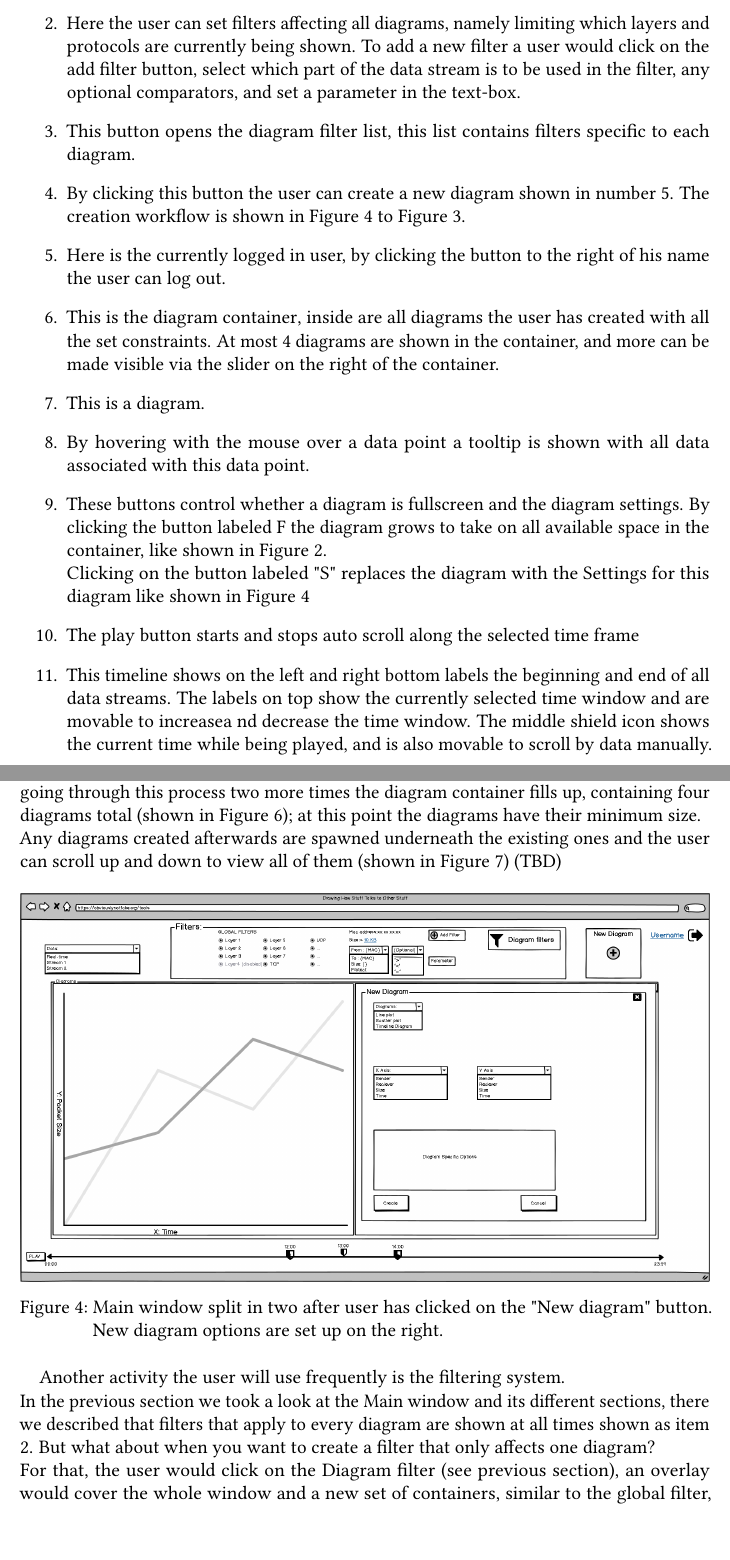
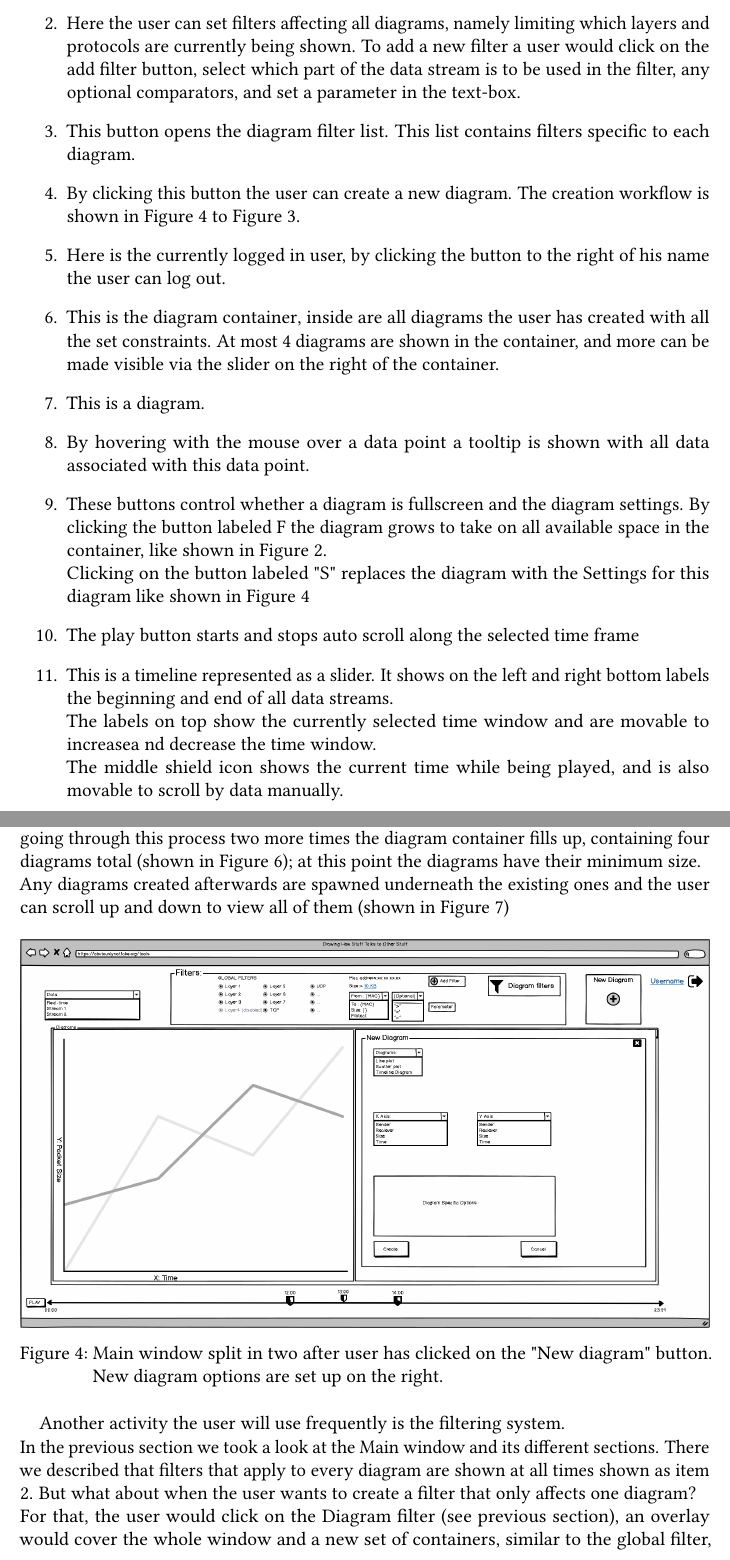
Before and after one commit to pm8008/documents, a LaTeX document (Pflichtenheft.tex): two parts of pages 13 and 15 of 25 before the commit and two parts of pages 13 and 15 of 26 after it, joined at a grey line, cut so that both start at the same text. Compiled offline with pdfLaTeX.

Commit message:
Update Pflichtenheft.tex

```diff
--- a/Pflichtenheft.tex
+++ b/Pflichtenheft.tex
@@ -20,7 +20,7 @@
 \author{PSE GRUPPE}
 
 %% Title (and possibly subtitle) of the thesis
-\title{Anomaly Detection in Industrial Networks}
+\title{Real-time visualization of analyzed industrial communication network traffic}
 
 %% Type of the thesis
 % \thesistype{Seminar Thesis}
@@ -667,8 +667,8 @@ To discuss in depth this interface it has been divided into subsections labeled
 \begin{enumerate}
 	\item The Data stream drop down menu allows the user to select which stream he is currently listening to. This dropdown menu shows the selected diagram's selected data stream and by default is set to real-time.
 	\item Here the user can set filters affecting all diagrams, namely limiting which layers and protocols are currently being shown. To add a new filter a user would click on the add filter button, select which part of the data stream is to be used in the filter, any optional comparators, and set a parameter in the text-box.
-	\item This button opens the diagram filter list, this list contains filters specific to each diagram.
-	\item By clicking this button the user can create a new diagram shown in number 5. The creation workflow is shown in \autoref{fig:mainWindow1} to \autoref{fig:mainWindow5}.
+	\item This button opens the diagram filter list. This list contains filters specific to each diagram.
+	\item By clicking this button the user can create a new diagram. The creation workflow is shown in \autoref{fig:mainWindow1} to \autoref{fig:mainWindow5}.
 	\item Here is the currently logged in user, by clicking the button to the right of his name the user can log out.
 	\item This is the \gls{diagram container}, inside are all diagrams the user has created with all the set constraints. At most 4 diagrams are shown in the container, and more can be made visible via the slider on the right of the container.
 	\item This is a diagram.
@@ -677,7 +677,9 @@ To discuss in depth this interface it has been divided into subsections labeled
 	      \\
 	      Clicking on the button labeled "S" replaces the diagram with the Settings for this diagram like shown in \autoref{fig:mainWindow1}
 	\item The play button starts and stops auto scroll along the selected time frame
-	\item This timeline shows on the left and right bottom labels the beginning and end of all data streams. The labels on top show the currently selected time window and are movable to increasea nd decrease the time window. The middle shield icon shows the current time while being played, and is also movable to scroll by data manually.
+	\item This is a timeline represented as a slider. It shows on the left and right bottom labels the beginning and end of all data streams.
+\\ The labels on top show the currently selected time window and are movable to increasea nd decrease the time window.
+\\ The middle shield icon shows the current time while being played, and is also movable to scroll by data manually.
 
 \end{enumerate}
 
@@ -708,7 +710,7 @@ The user sets here the settings for the new diagram, these are:
 
 Afterwards, the screen looks like \autoref{fig:mainWindow2}, the \gls{diagram container} split in half. By going through this process two more times the diagram container fills up, containing four diagrams total (shown in \autoref{fig:mainWindow3}); at this point the diagrams have their minimum size.
 \\
-Any diagrams created afterwards are spawned underneath the existing ones and the user can scroll up and down to view all of them (shown in \autoref{fig:mainWindow4}) (TBD)
+Any diagrams created afterwards are spawned underneath the existing ones and the user can scroll up and down to view all of them (shown in \autoref{fig:mainWindow4})
 
 
 
@@ -752,9 +754,9 @@ Any diagrams created afterwards are spawned underneath the existing ones and the
 
 Another activity the user will use frequently is the filtering system.
 \\
-In the previous section we took a look at the Main window and its different sections, there we described that filters that apply to every diagram are shown at all times shown as item 2. But what about when you want to create a filter that only affects one diagram?
+In the previous section we took a look at the Main window and its different sections. There we described that filters that apply to every diagram are shown at all times shown as item 2. But what about when the user wants to create a filter that only affects one diagram?
 \\
-For that, the user would click on the Diagram filter (see previous section), an overlay would cover the whole window and a new set of containers, similar to the global filter, would appear. As seen on \autoref{fig:mainWindow6}
+For that, the user would click on the Diagram filter (see previous section), an overlay would cover the whole window and a new set of containers, similar to the global filter, would appear, as seen on \autoref{fig:mainWindow6}
 \\
 On the top we see the global filter list, below it we see the filter list corresponding to the first diagram (diagram numbering is done left to right and top to bottom).
 \\
```
Also changed, not shown: Pflichtenheft.tex (15 more changed lines).
